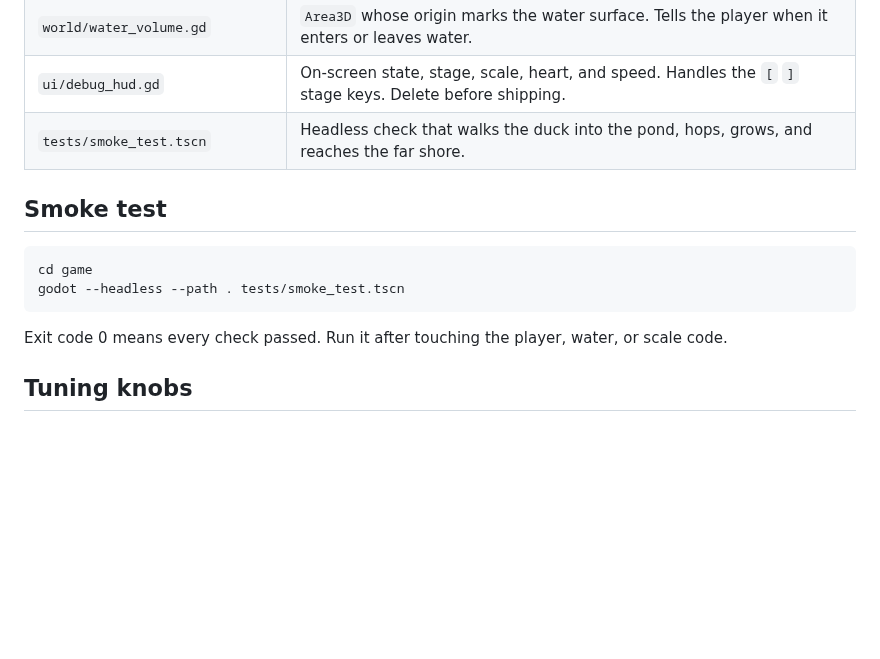
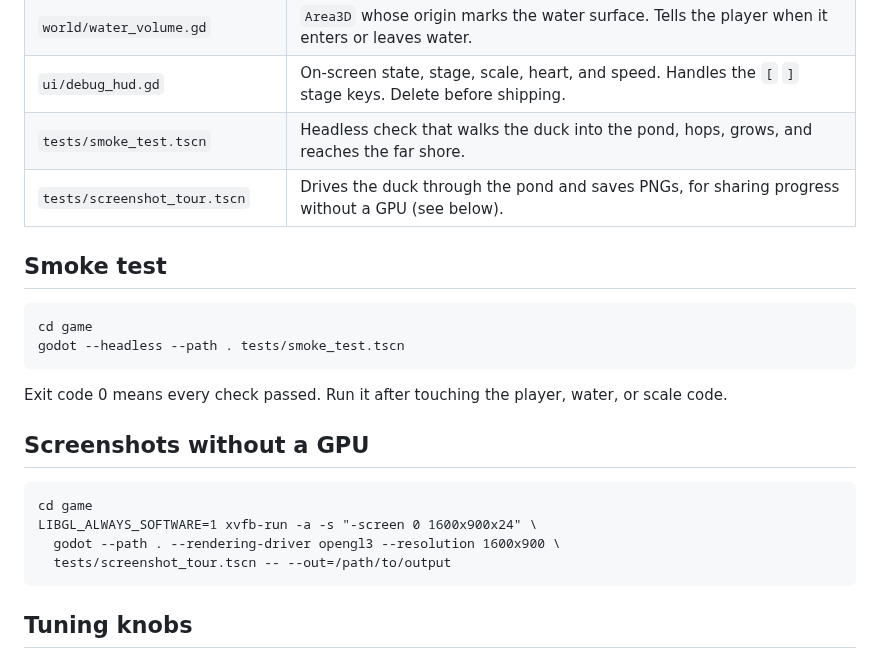
Before and after one commit to ProfessorZoltan/duckling, a Markdown page: game/README.md, the part around the change. GitHub-like rendering; blank space fills up the shorter version.

Commit message:
Tune P1 lighting and float height; add screenshot tour
Lower sun and sky ambient with ACES tonemapping so colors stop washing
out, darken the duckling's down, and sink the float height so the duck
sits half in the water instead of on it. Add tests/screenshot_tour.tscn,
which drives the duck around the pond and saves PNGs under a virtual
display, plus three captures in docs/screenshots linked from the README.

Co-Authored-By: Claude Fable 5.1 <noreply@anthropic.com>
Claude-Session: https://claude.ai/code/session_01RVpSAZoBzWw3XPSpjdvuT5

````diff
--- a/game/README.md
+++ b/game/README.md
@@ -30,6 +30,7 @@ Prototype **P1 — Duckling**: a grey-box pond you can waddle, paddle, and hop a
 | `world/water_volume.gd` | `Area3D` whose origin marks the water surface. Tells the player when it enters or leaves water. |
 | `ui/debug_hud.gd` | On-screen state, stage, scale, heart, and speed. Handles the `[` `]` stage keys. Delete before shipping. |
 | `tests/smoke_test.tscn` | Headless check that walks the duck into the pond, hops, grows, and reaches the far shore. |
+| `tests/screenshot_tour.tscn` | Drives the duck through the pond and saves PNGs, for sharing progress without a GPU (see below). |
 
 ## Smoke test
 
@@ -39,6 +40,15 @@ godot --headless --path . tests/smoke_test.tscn
 ```
 
 Exit code 0 means every check passed. Run it after touching the player, water, or scale code.
+
+## Screenshots without a GPU
+
+```
+cd game
+LIBGL_ALWAYS_SOFTWARE=1 xvfb-run -a -s "-screen 0 1600x900x24" \
+  godot --path . --rendering-driver opengl3 --resolution 1600x900 \
+  tests/screenshot_tour.tscn -- --out=/path/to/output
+```
 
 ## Tuning knobs
 
````
Also changed, not shown: README.md (+6 -0 lines), docs/screenshots/p1_juvenile_scale.png (added), docs/screenshots/p1_paddling.png (added), docs/screenshots/p1_spawn_at_nest.png (added), 5 other files.
